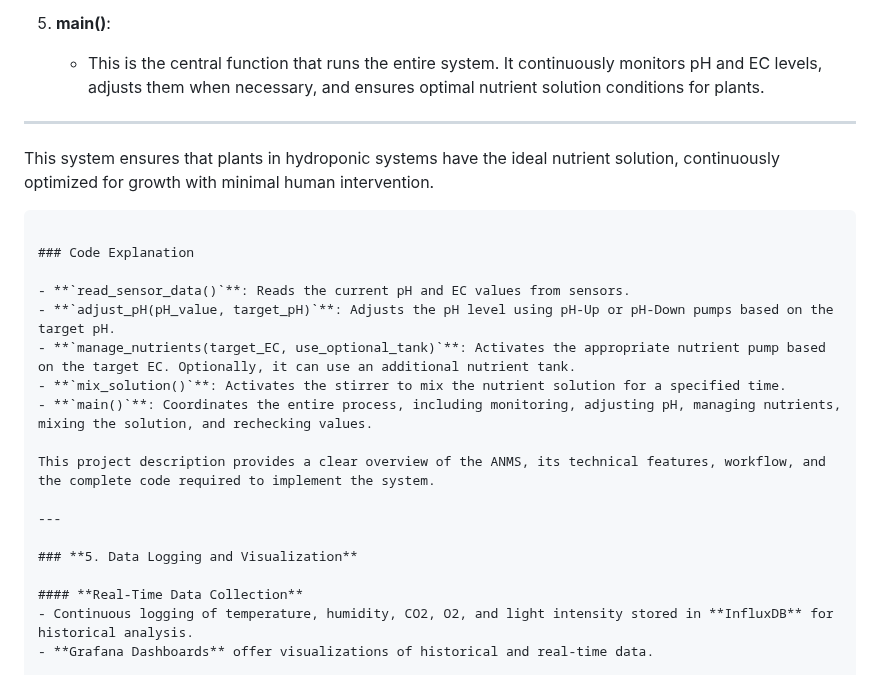
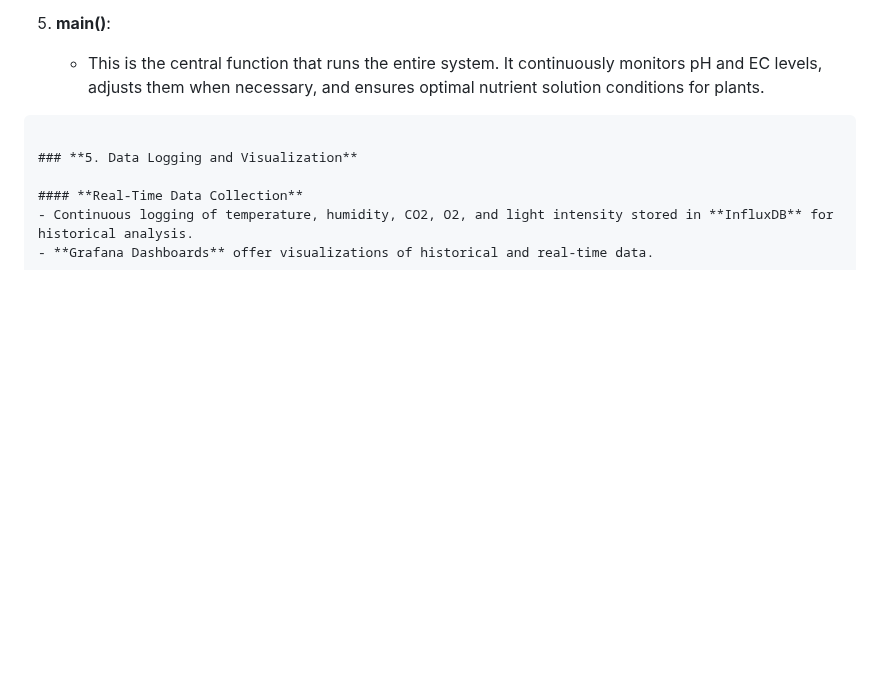
Before and after one commit to dr-cannabotics/canna_control, a Markdown page: README.md, the part around the change. Rendered like a GitHub page; blank space fills up the shorter version.

````diff
--- a/README.md
+++ b/README.md
@@ -207,23 +207,8 @@ if __name__ == "__main__":
 5. **main()**:
    - This is the central function that runs the entire system. It continuously monitors pH and EC levels, adjusts them when necessary, and ensures optimal nutrient solution conditions for plants.
 
----
-
-This system ensures that plants in hydroponic systems have the ideal nutrient solution, continuously optimized for growth with minimal human intervention.
 
 ```
-
-### Code Explanation
-
-- **`read_sensor_data()`**: Reads the current pH and EC values from sensors.
-- **`adjust_pH(pH_value, target_pH)`**: Adjusts the pH level using pH-Up or pH-Down pumps based on the target pH.
-- **`manage_nutrients(target_EC, use_optional_tank)`**: Activates the appropriate nutrient pump based on the target EC. Optionally, it can use an additional nutrient tank.
-- **`mix_solution()`**: Activates the stirrer to mix the nutrient solution for a specified time.
-- **`main()`**: Coordinates the entire process, including monitoring, adjusting pH, managing nutrients, mixing the solution, and rechecking values.
-
-This project description provides a clear overview of the ANMS, its technical features, workflow, and the complete code required to implement the system.
-
----
 
 ### **5. Data Logging and Visualization**
 
````
